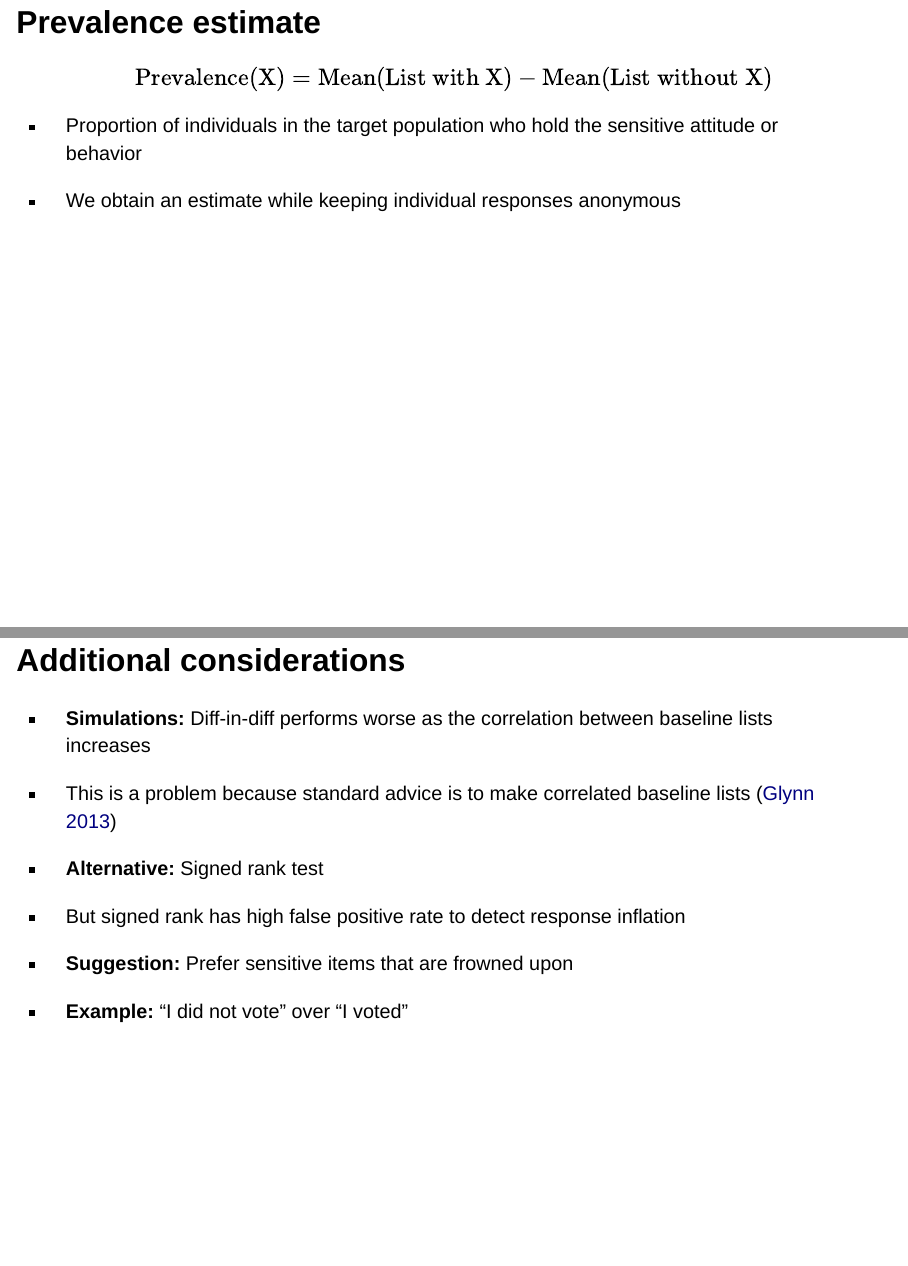
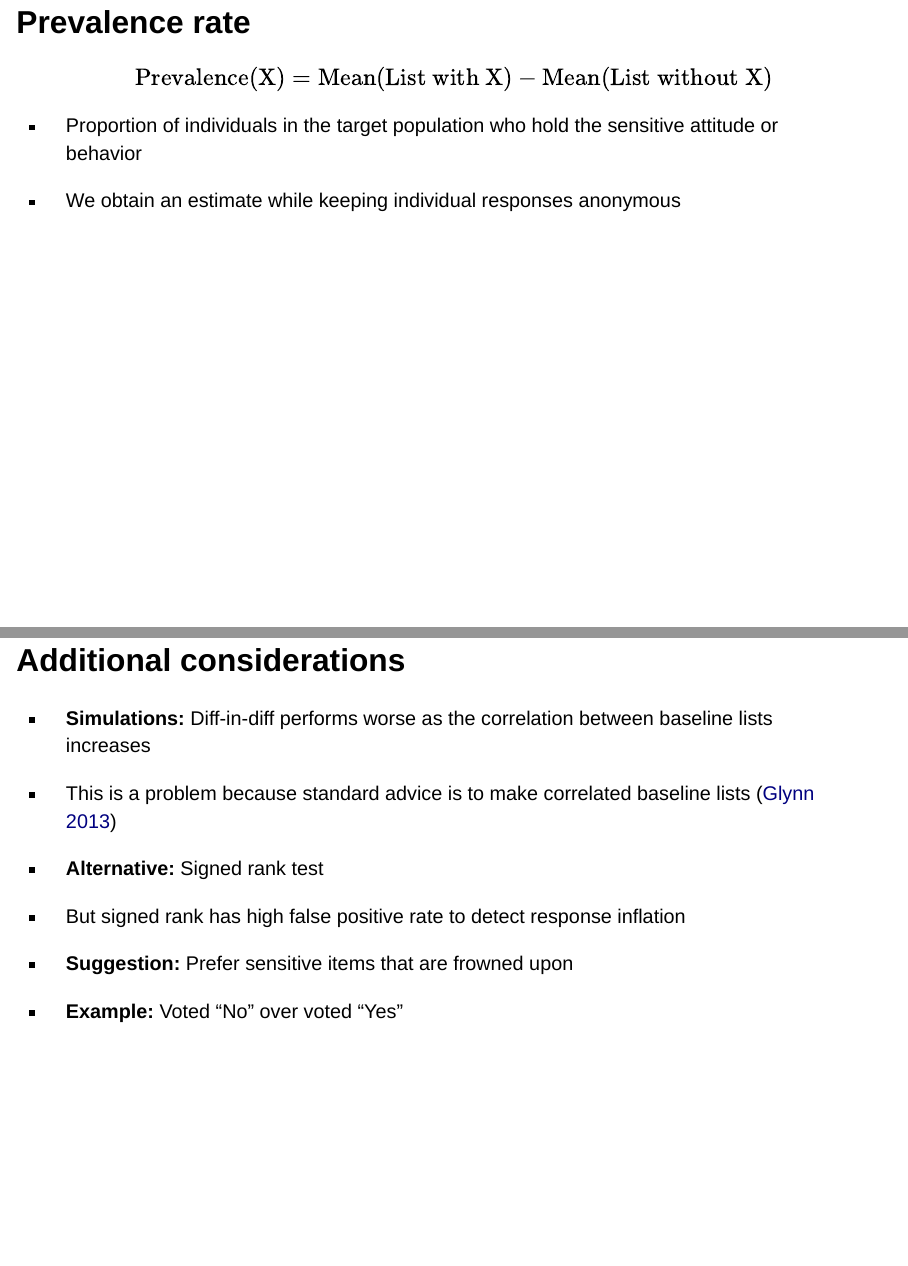
Before and after one commit to jpmvbastos/jpmvbastos.github.io, a Quarto document (slides/dle/spark.qmd): pages 11 and 33 of 35, joined at a grey line. Rendered offline with R 4.5, knitr and Pandoc in place of Quarto, with nearby package versions; drawn as Slidy slides in place of the format the file asks for; some code elsewhere in the file could not run offline.

Commit message:
last minute updates

```diff
--- a/slides/dle/spark.qmd
+++ b/slides/dle/spark.qmd
@@ -159,7 +159,7 @@ Rosenfeld, Imai, and Shapiro. 2016. "An Empirical Validation Study of Popular Su
 :::
 
 
-## Prevalence estimate
+## Prevalence rate
 
 $$
 \text{Prevalence(X)} = \text{Mean(List with X)} - \text{Mean(List without X)}
@@ -482,7 +482,7 @@ dd %>%
 
 - **Suggestion:** Prefer sensitive items that are frowned upon
 
-- **Example:** "I did not vote" over "I voted"
+- **Example:** Voted "No" over voted "Yes"
 
 ## Conclusion
 
```
Also changed, not shown: docs/search.json, 1 other file.
